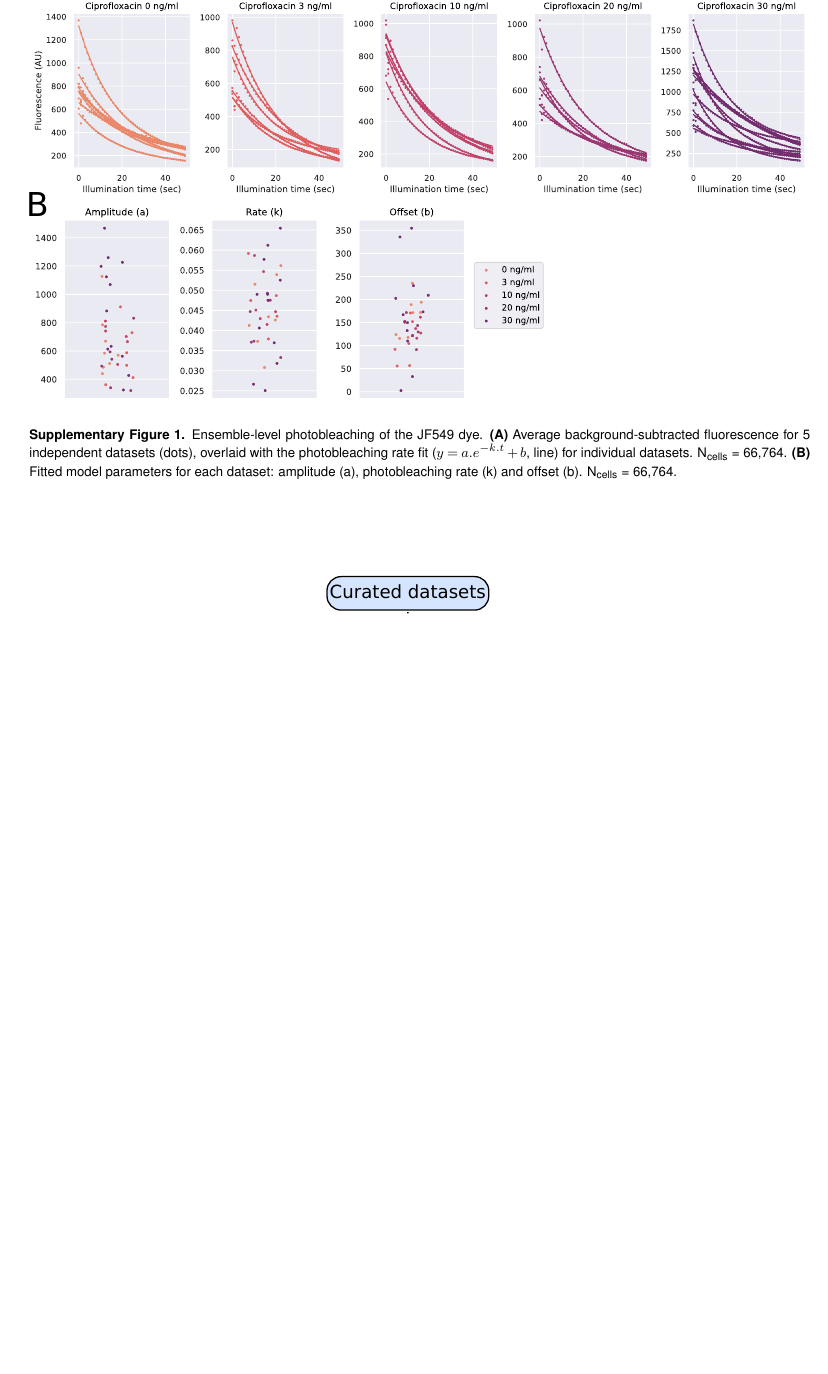
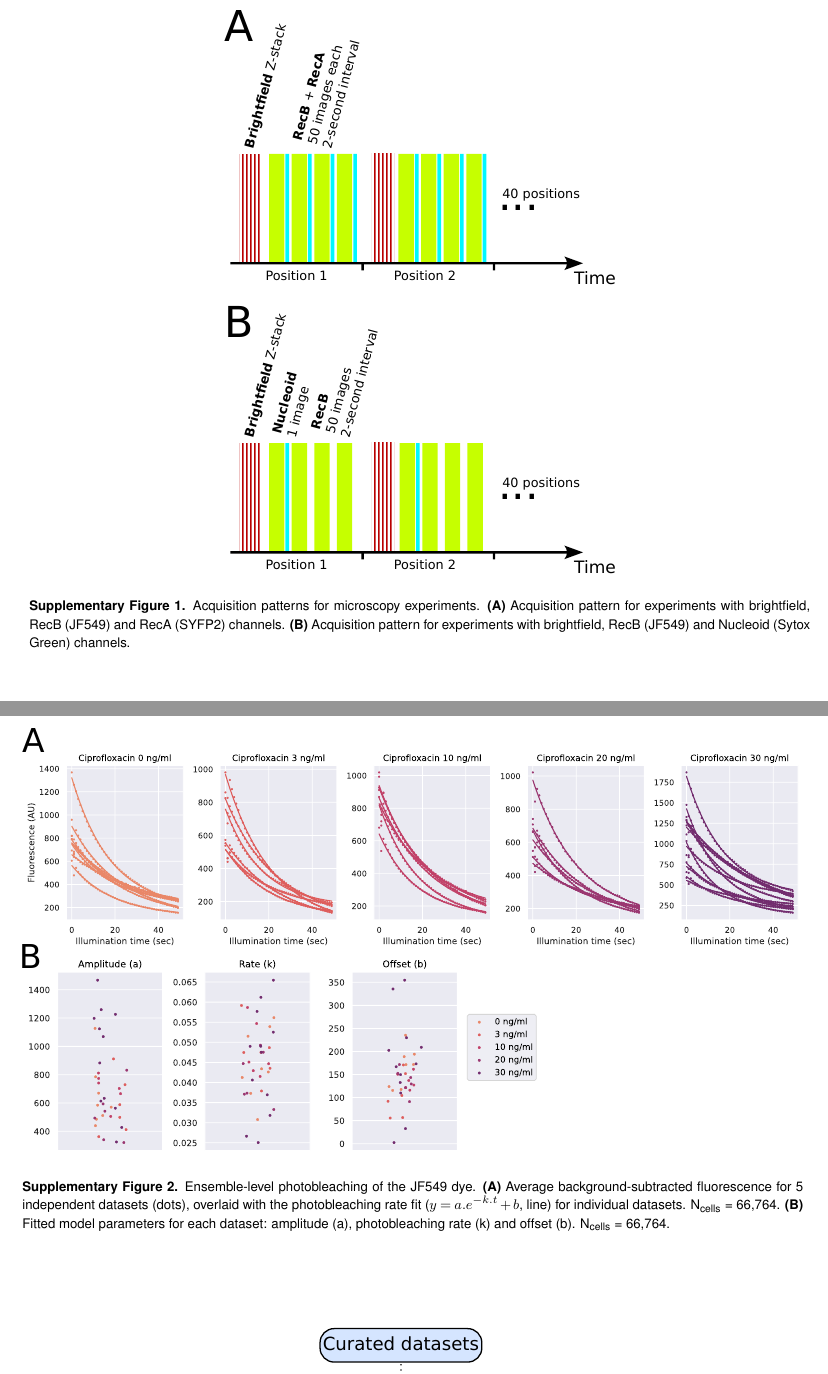
Before and after one commit to DanielThedie/RecB_article, a LaTeX document (Article.tex, which reads Supplementary.tex): part of page 16 of 24 before the commit and two parts of pages 16 and 17 of 25 after it, the two joined at a grey line, cut at the place of the change, the shorter picture padded with empty space. Compiled offline with pdfLaTeX.

Commit message:
Added figure to explain acquisition patterns

```diff
--- a/Supplementary.tex
+++ b/Supplementary.tex
@@ -81,6 +81,15 @@ with $D_i$ the apparent diffusion coefficient, and $t$ the frame time. Our previ
     \end{tabular}
     \label{SItab:acquisition_channels}
 \end{supptable}
+
+% Acquisition pattern
+\begin{suppfigure*}[htbp]
+    \begin{center}
+    \includegraphics[width=.5\textwidth]{SI_Figures/Acquisition_pattern.pdf}
+    \end{center}
+    \caption{Acquisition patterns for microscopy experiments. \textbf{(A)} Acquisition pattern for experiments with brightfield, RecB (JF549) and RecA (SYFP2) channels. \textbf{(B)} Acquisition pattern for experiments with brightfield, RecB (JF549) and Nucleoid (Sytox Green) channels.}
+    \label{SIFig:acquisition_pattern}
+\end{suppfigure*}
 
 % Photobleaching figure (curves + fitted rates)
 \begin{suppfigure*}[htbp]
```
Also changed, not shown: Methods.tex (+1 -1 lines), SI_Figures/Acquisition_pattern.pdf (added), SI_Figures/Acquisition_pattern.svg (added).
